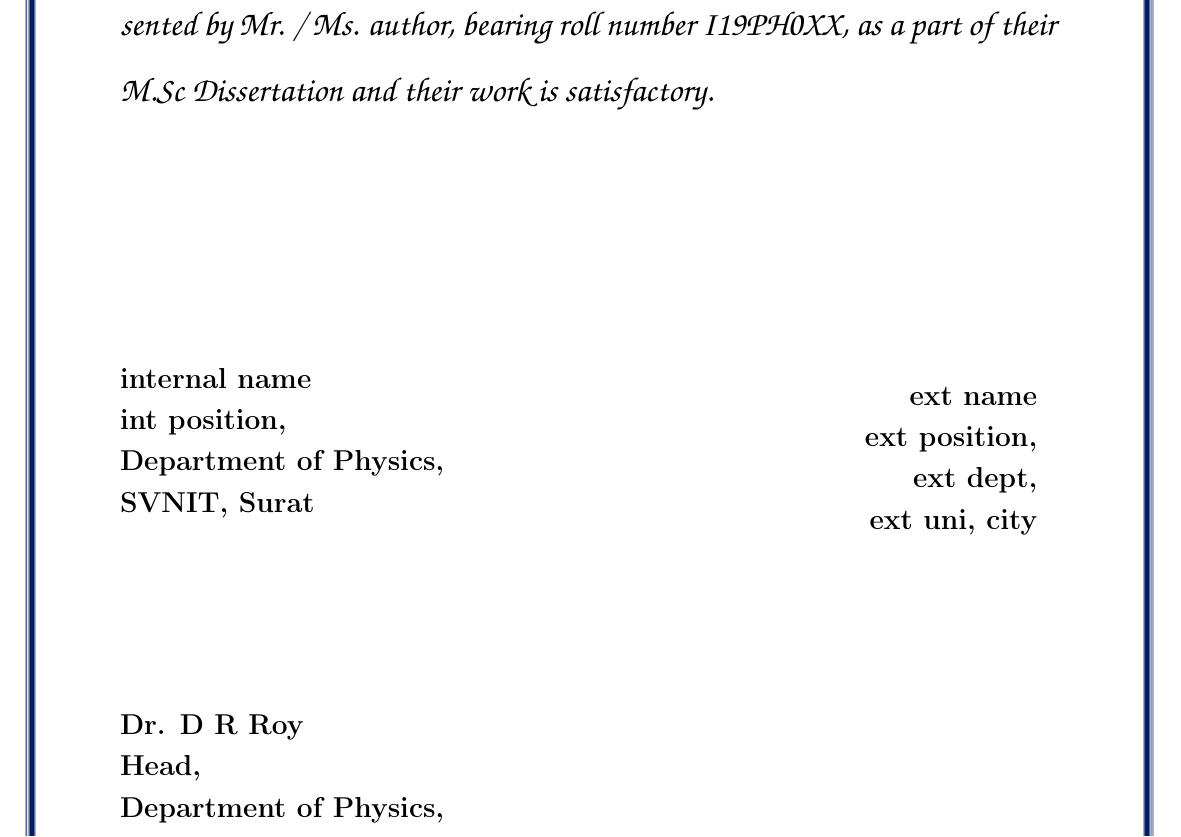
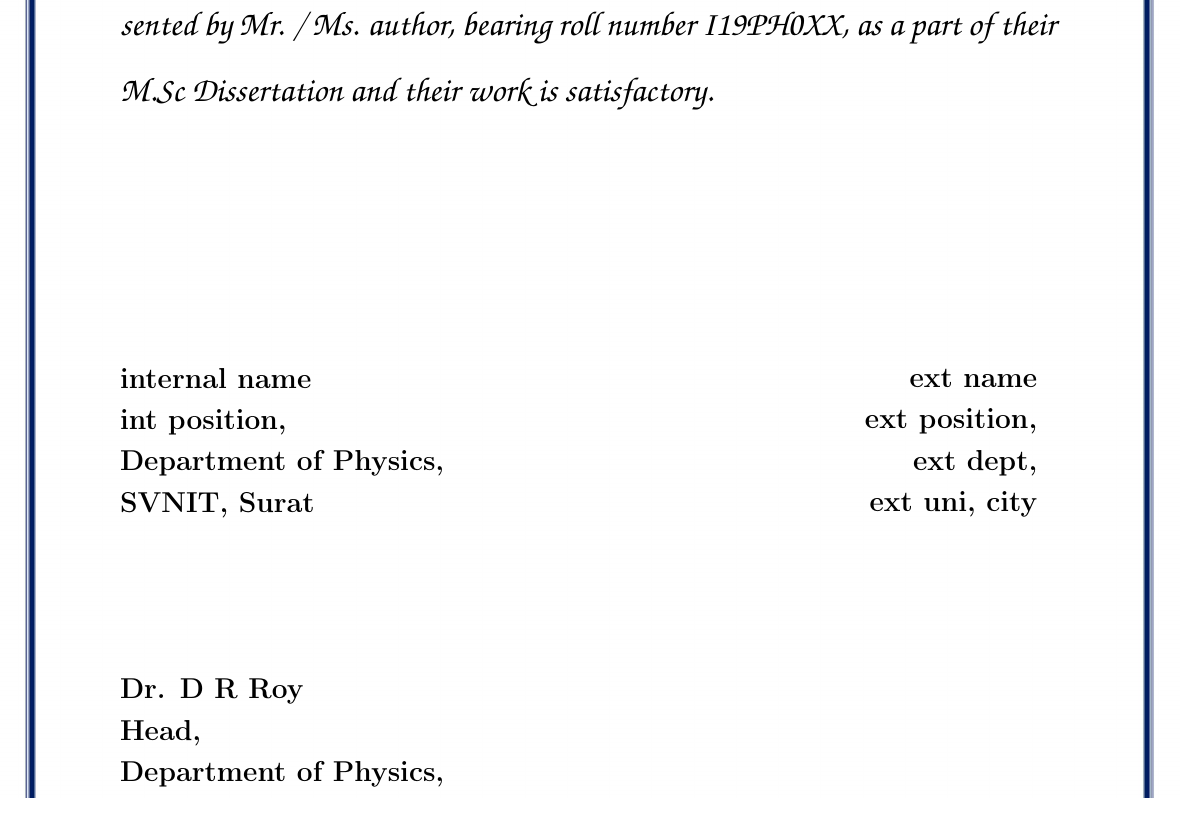
Before and after one commit to adithyarao3103/Thesis-Template, a LaTeX thesis (THESIS.tex, which reads preamble/certificate.tex): part of page 3 of 9, cut so that both start at the same text. Compiled offline with pdfLaTeX.

Commit message:
minor edits

```diff
--- a/preamble/certificate.tex
+++ b/preamble/certificate.tex
@@ -43,7 +43,7 @@
         \textbf{\InternalSupervisor{}\\
         \InternalSupervisorPosition{},\\
         \InternalSupervisorDept{},\\
-        SVNIT, Surat\\
+        SVNIT, Surat
         }
     \end{minipage}\begin{minipage}{0.49\textwidth}
         \begin{flushright}
```
Also changed, not shown: THESIS.pdf, 1 other file.
